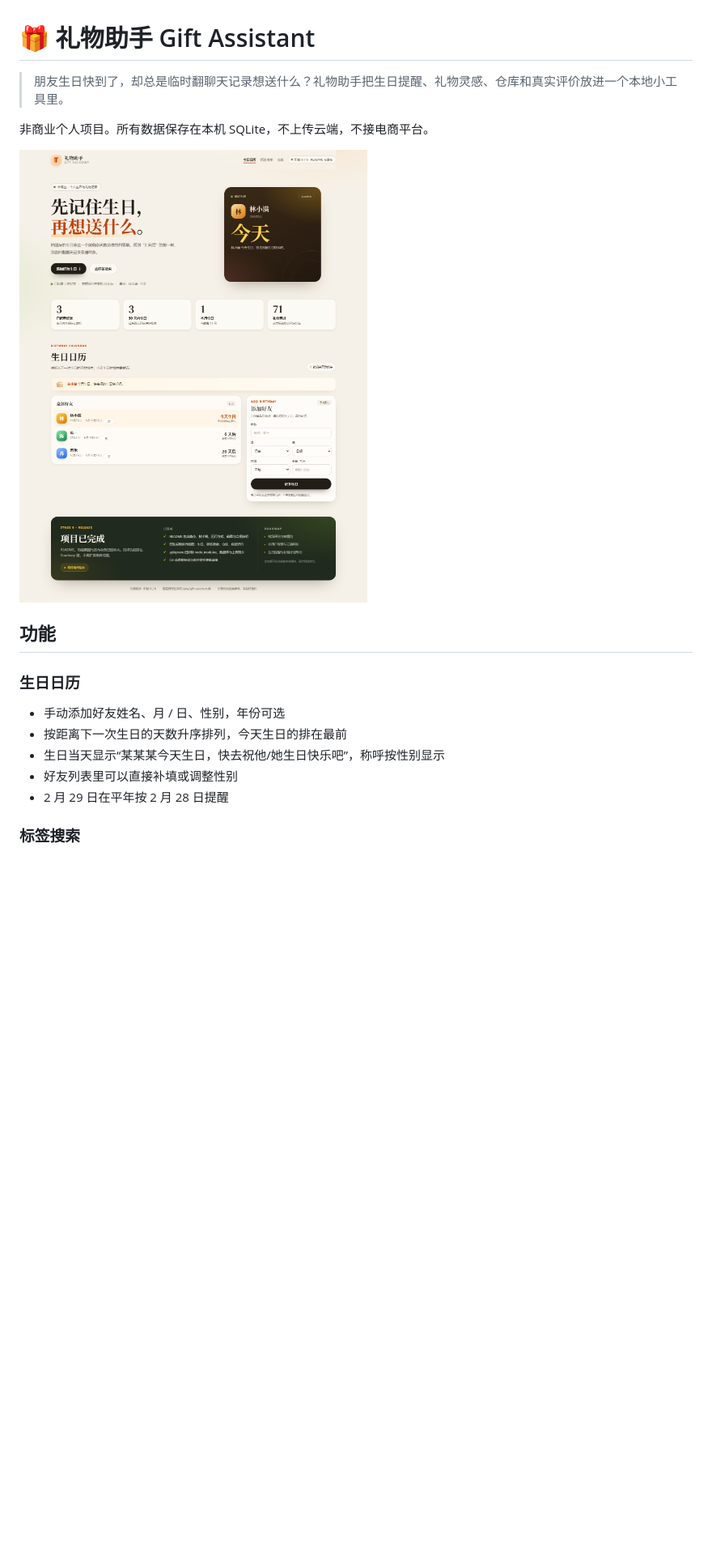
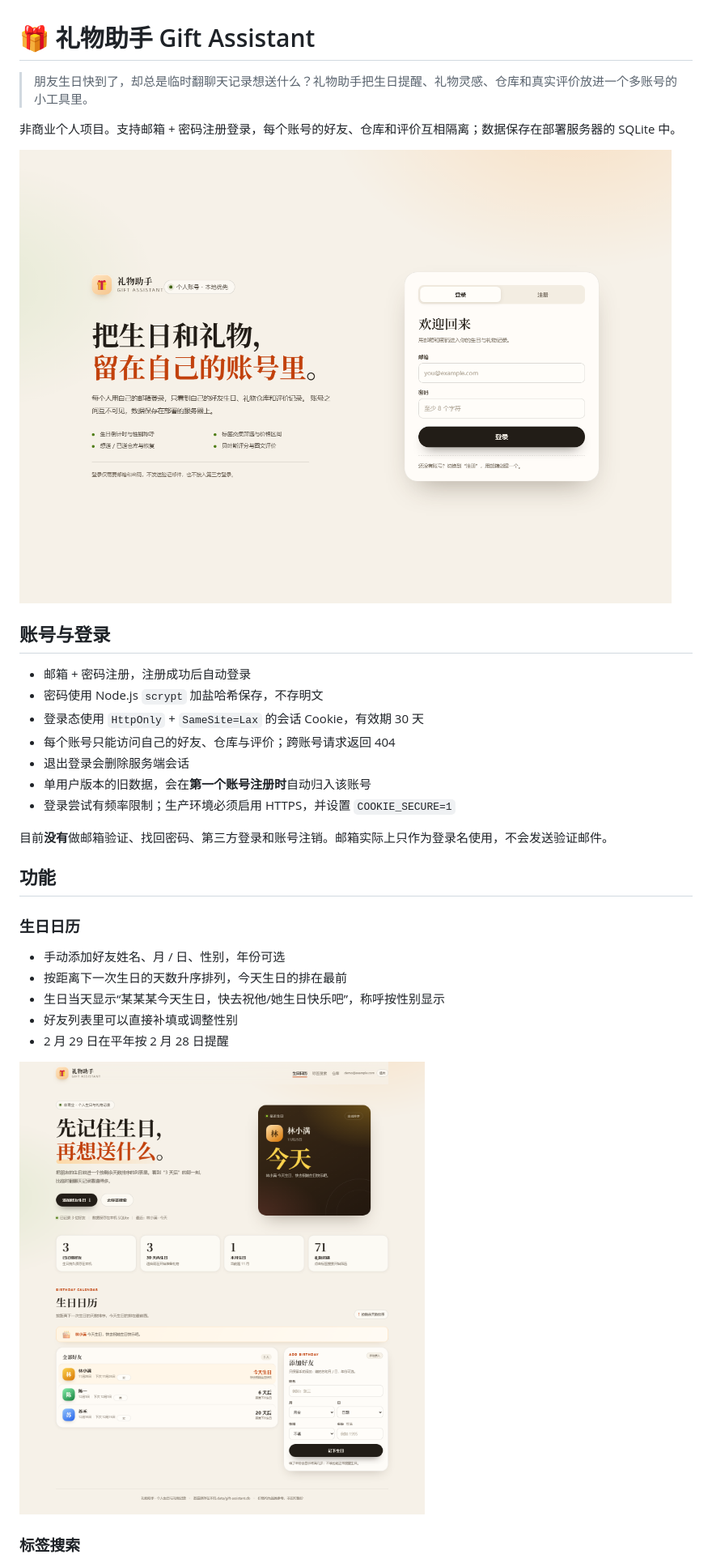
Before and after one commit to Hongbozhu22/birthday_assistant, a Markdown page: README.md, the part around one of its changes. Shown at 81% size. GitHub-like rendering; pictures changed too: docs/screenshot-birthday.png, docs/screenshot-login.png (added); blank space fills up the shorter version.

```diff
--- a/README.md
+++ b/README.md
@@ -1,10 +1,22 @@
 # 🎁 礼物助手 Gift Assistant
 
-> 朋友生日快到了，却总是临时翻聊天记录想送什么？礼物助手把生日提醒、礼物灵感、仓库和真实评价放进一个本地小工具里。
+> 朋友生日快到了，却总是临时翻聊天记录想送什么？礼物助手把生日提醒、礼物灵感、仓库和真实评价放进一个多账号的小工具里。
 
-非商业个人项目。所有数据保存在本机 SQLite，不上传云端，不接电商平台。
+非商业个人项目。支持邮箱 + 密码注册登录，每个账号的好友、仓库和评价互相隔离；数据保存在部署服务器的 SQLite 中。
 
-![生日日历](docs/screenshot-birthday.png)
+![登录](docs/screenshot-login.png)
+
+## 账号与登录
+
+- 邮箱 + 密码注册，注册成功后自动登录
+- 密码使用 Node.js `scrypt` 加盐哈希保存，不存明文
+- 登录态使用 `HttpOnly` + `SameSite=Lax` 的会话 Cookie，有效期 30 天
+- 每个账号只能访问自己的好友、仓库与评价；跨账号请求返回 404
+- 退出登录会删除服务端会话
+- 单用户版本的旧数据，会在**第一个账号注册时**自动归入该账号
+- 登录尝试有频率限制；生产环境必须启用 HTTPS，并设置 `COOKIE_SECURE=1`
+
+目前**没有**做邮箱验证、找回密码、第三方登录和账号注销。邮箱实际上只作为登录名使用，不会发送验证邮件。
 
 ## 功能
 
@@ -15,6 +27,8 @@
 - 生日当天显示“某某某今天生日，快去祝他/她生日快乐吧”，称呼按性别显示
 - 好友列表里可以直接补填或调整性别
 - 2 月 29 日在平年按 2 月 28 日提醒
+
+![生日日历](docs/screenshot-birthday.png)
 
 ### 标签搜索
 
```
Also changed, not shown: other parts of README.md (+49 -24 lines), DEPLOYMENT.md (added, +194 -0 lines), docs/screenshot-detail.png, docs/screenshot-search.png, docs/screenshot-warehouse.png, 12 other files.
